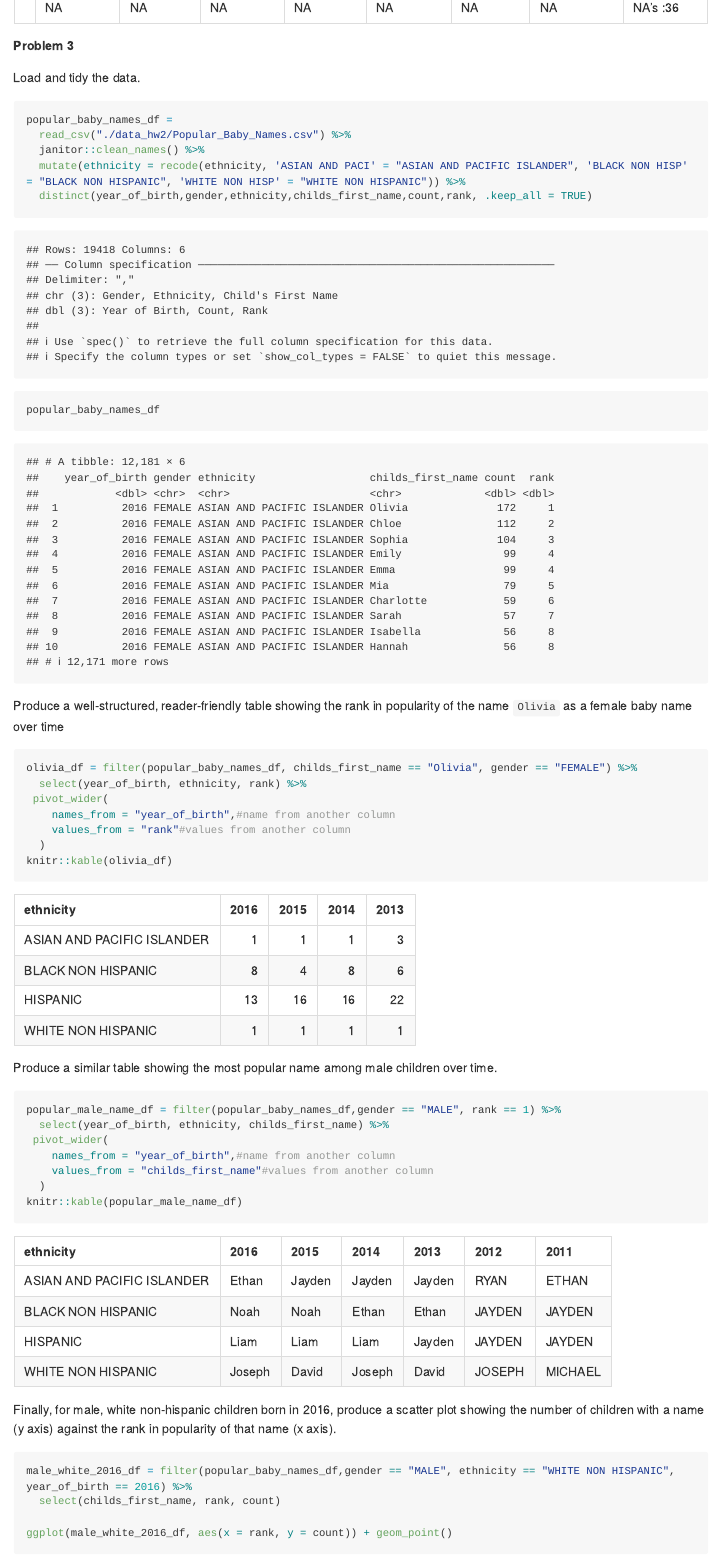
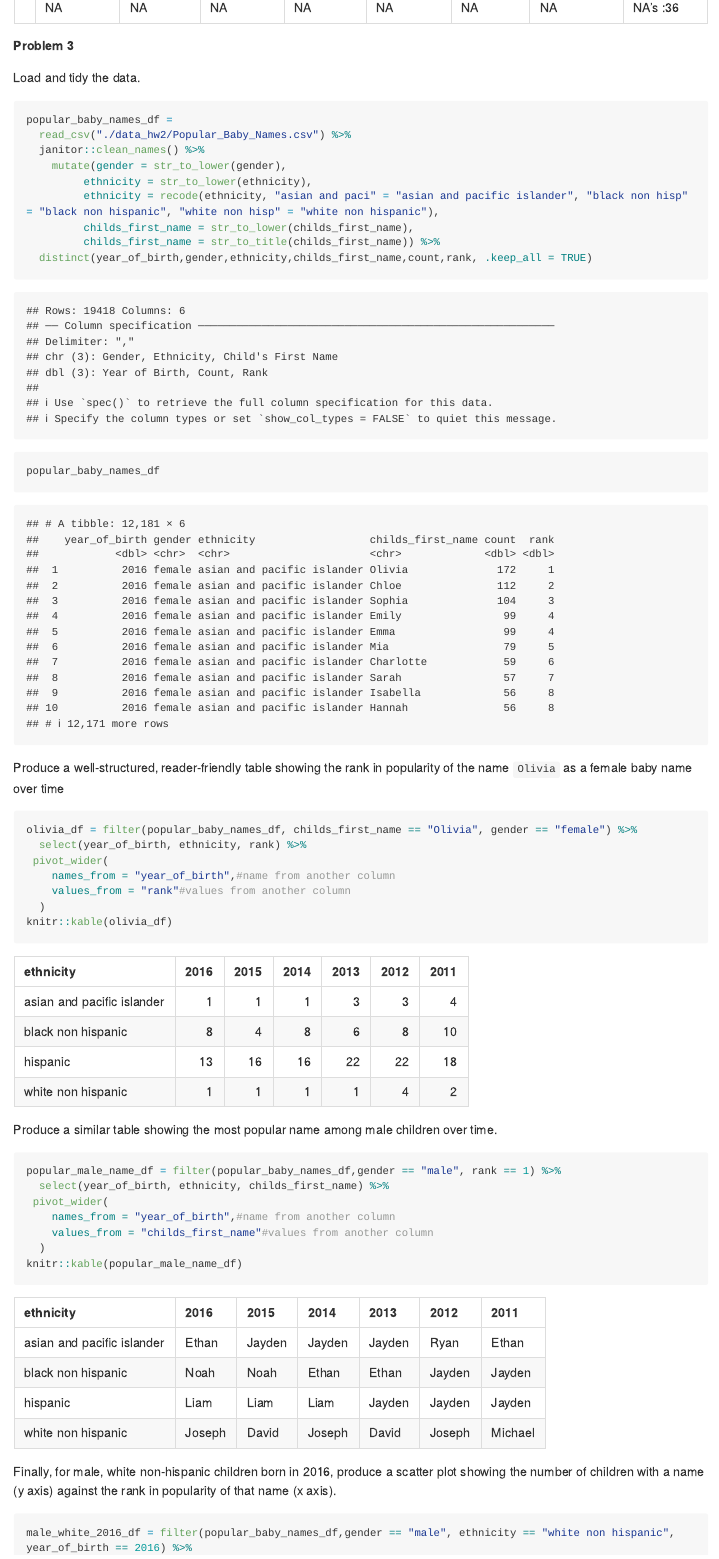
Before and after one commit to YijingTao/p8105_hw2_yt2785, an R Markdown document (p8105_hw2_yt2785.Rmd): the page in a window 1100 px wide, from 9380 px down. Rendered offline with R 4.5, knitr and Pandoc, with nearby package versions; long lines of code are wrapped; column names are cleaned by a stand-in for the janitor package.

Commit message:
hw2_yt2785_final_version_3.0

````diff
--- a/p8105_hw2_yt2785.Rmd
+++ b/p8105_hw2_yt2785.Rmd
@@ -229,7 +229,11 @@ Load and tidy the data.
 popular_baby_names_df =
   read_csv("./data_hw2/Popular_Baby_Names.csv") %>%
   janitor::clean_names() %>%
-  mutate(ethnicity = recode(ethnicity, 'ASIAN AND PACI' = "ASIAN AND PACIFIC ISLANDER", 'BLACK NON HISP' = "BLACK NON HISPANIC", 'WHITE NON HISP' = "WHITE NON HISPANIC")) %>%
+    mutate(gender = str_to_lower(gender),
+         ethnicity = str_to_lower(ethnicity),
+         ethnicity = recode(ethnicity, "asian and paci" = "asian and pacific islander", "black non hisp" = "black non hispanic", "white non hisp" = "white non hispanic"),
+         childs_first_name = str_to_lower(childs_first_name),
+         childs_first_name = str_to_title(childs_first_name)) %>%
   distinct(year_of_birth,gender,ethnicity,childs_first_name,count,rank, .keep_all = TRUE)
 
 popular_baby_names_df
@@ -238,7 +242,7 @@ popular_baby_names_df
 Produce a well-structured, reader-friendly table showing the rank in popularity of the name `Olivia` as a female baby name over time
 
 ```{r}
-olivia_df = filter(popular_baby_names_df, childs_first_name == "Olivia", gender == "FEMALE") %>%
+olivia_df = filter(popular_baby_names_df, childs_first_name == "Olivia", gender == "female") %>%
   select(year_of_birth, ethnicity, rank) %>%
  pivot_wider(
     names_from = "year_of_birth",#name from another column
@@ -250,7 +254,7 @@ knitr::kable(olivia_df)
  Produce a similar table showing the most popular name among male children over time.
 
 ```{r}
-popular_male_name_df = filter(popular_baby_names_df,gender == "MALE", rank == 1) %>%
+popular_male_name_df = filter(popular_baby_names_df,gender == "male", rank == 1) %>%
   select(year_of_birth, ethnicity, childs_first_name) %>%
  pivot_wider(
     names_from = "year_of_birth",#name from another column
@@ -262,7 +266,7 @@ knitr::kable(popular_male_name_df)
 Finally, for male, white non-hispanic children born in 2016, produce a scatter plot showing the number of children with a name (y axis) against the rank in popularity of that name (x axis).
 
 ```{r}
-male_white_2016_df = filter(popular_baby_names_df,gender == "MALE", ethnicity == "WHITE NON HISPANIC", year_of_birth == 2016) %>%
+male_white_2016_df = filter(popular_baby_names_df,gender == "male", ethnicity == "white non hispanic", year_of_birth == 2016) %>%
   select(childs_first_name, rank, count)
 
 ggplot(male_white_2016_df, aes(x = rank, y = count)) + geom_point()
````
Also changed, not shown: p8105_hw2_yt2785.md.
